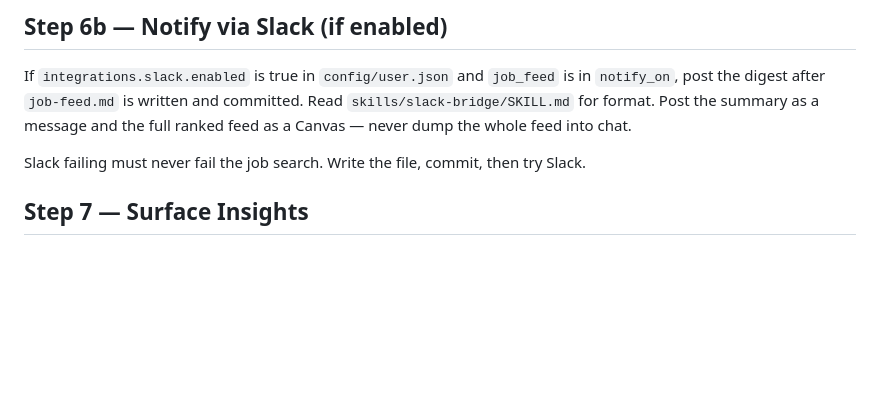
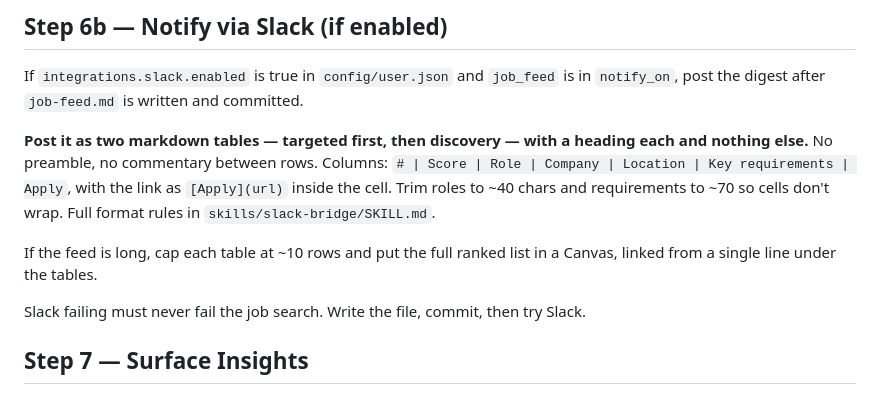
Before and after one commit to shubhamcodess/career-os, a Markdown page: skills/job-aggregator/SKILL.md, the part around the change. Rendered like a GitHub page; blank space fills up the shorter version.

```diff
--- a/skills/job-aggregator/SKILL.md
+++ b/skills/job-aggregator/SKILL.md
@@ -543,8 +543,15 @@ git commit -m "data: refreshed job feed — [N] listings, [N] strong matches"
 
 If `integrations.slack.enabled` is true in `config/user.json` and `job_feed` is in
 `notify_on`, post the digest after `job-feed.md` is written and committed.
-Read `skills/slack-bridge/SKILL.md` for format. Post the summary as a message and
-the full ranked feed as a Canvas — never dump the whole feed into chat.
+
+**Post it as two markdown tables — targeted first, then discovery — with a heading each
+and nothing else.** No preamble, no commentary between rows. Columns:
+`# | Score | Role | Company | Location | Key requirements | Apply`, with the link as
+`[Apply](url)` inside the cell. Trim roles to ~40 chars and requirements to ~70 so cells
+don't wrap. Full format rules in `skills/slack-bridge/SKILL.md`.
+
+If the feed is long, cap each table at ~10 rows and put the full ranked list in a Canvas,
+linked from a single line under the tables.
 
 Slack failing must never fail the job search. Write the file, commit, then try Slack.
 
```
Also changed, not shown: skills/slack-bridge/SKILL.md (+33 -10 lines).
